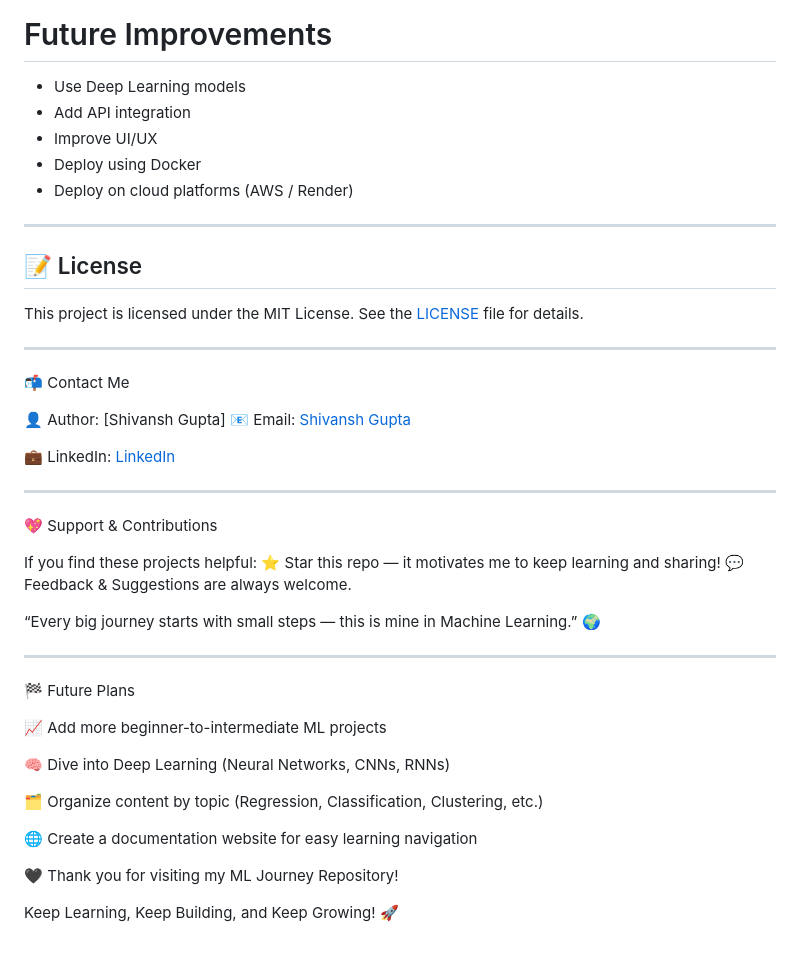
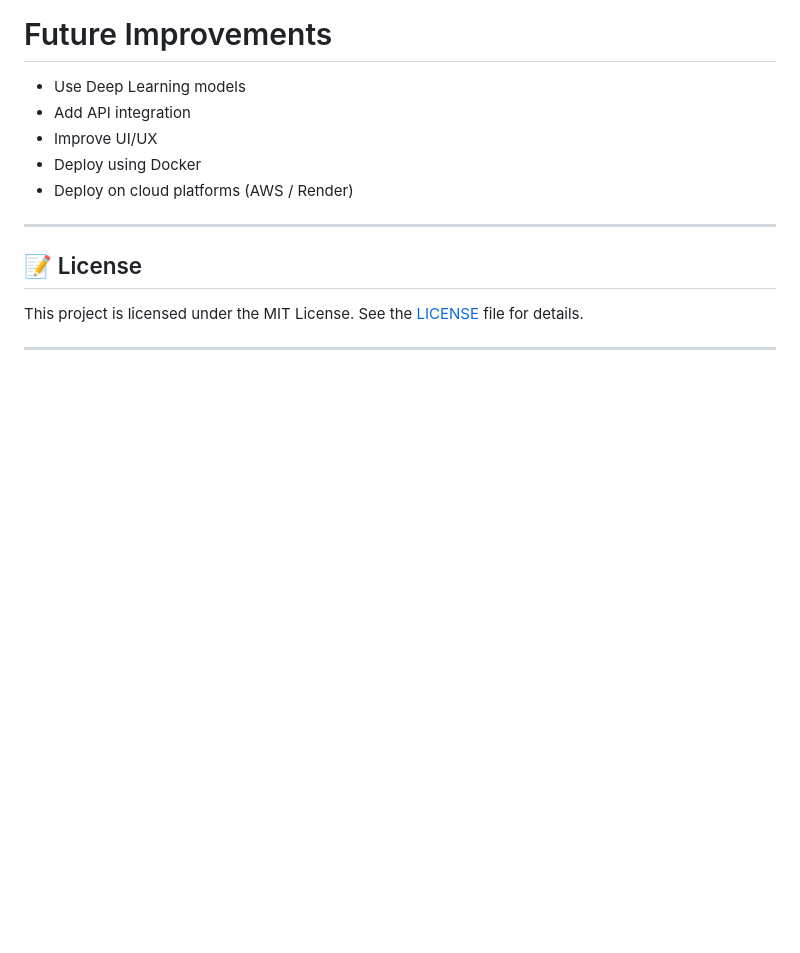
Before and after one commit to Alexander2005-rgb/Fraud_detection, a Markdown page: README.md, the part around one of its changes. Rendered like a GitHub page; blank space fills up the shorter version.

```diff
--- a/README.md
+++ b/README.md
@@ -175,47 +178,10 @@ Fraud Insurance Claim
 - Deploy using Docker
 - Deploy on cloud platforms (AWS / Render)
 
+---
 
----
 ## 📝 License
 
 This project is licensed under the MIT License. See the [LICENSE](LICENSE) file for details.
 
-
 ---
-
-
-📬 Contact Me
-
-👤 Author: [Shivansh Gupta]
-📧 Email: [Shivansh Gupta](mailto:shivanshgupta2505@gmail.com)
-
-💼 LinkedIn: [LinkedIn](https://www.linkedin.com/in/shivansh-gupta-b3b75b210/)
-
-
----
-
-
-💖 Support & Contributions
-
-If you find these projects helpful:
-⭐ Star this repo — it motivates me to keep learning and sharing!
-💬 Feedback & Suggestions are always welcome.
-
-“Every big journey starts with small steps — this is mine in Machine Learning.” 🌍
-
----
-
-🏁 Future Plans
-
-📈 Add more beginner-to-intermediate ML projects
-
-🧠 Dive into Deep Learning (Neural Networks, CNNs, RNNs)
-
-🗂️ Organize content by topic (Regression, Classification, Clustering, etc.)
-
-🌐 Create a documentation website for easy learning navigation
-
-🖤 Thank you for visiting my ML Journey Repository!
-
-Keep Learning, Keep Building, and Keep Growing! 🚀
```
Also changed, not shown: other parts of README.md (+4 -1 lines).
